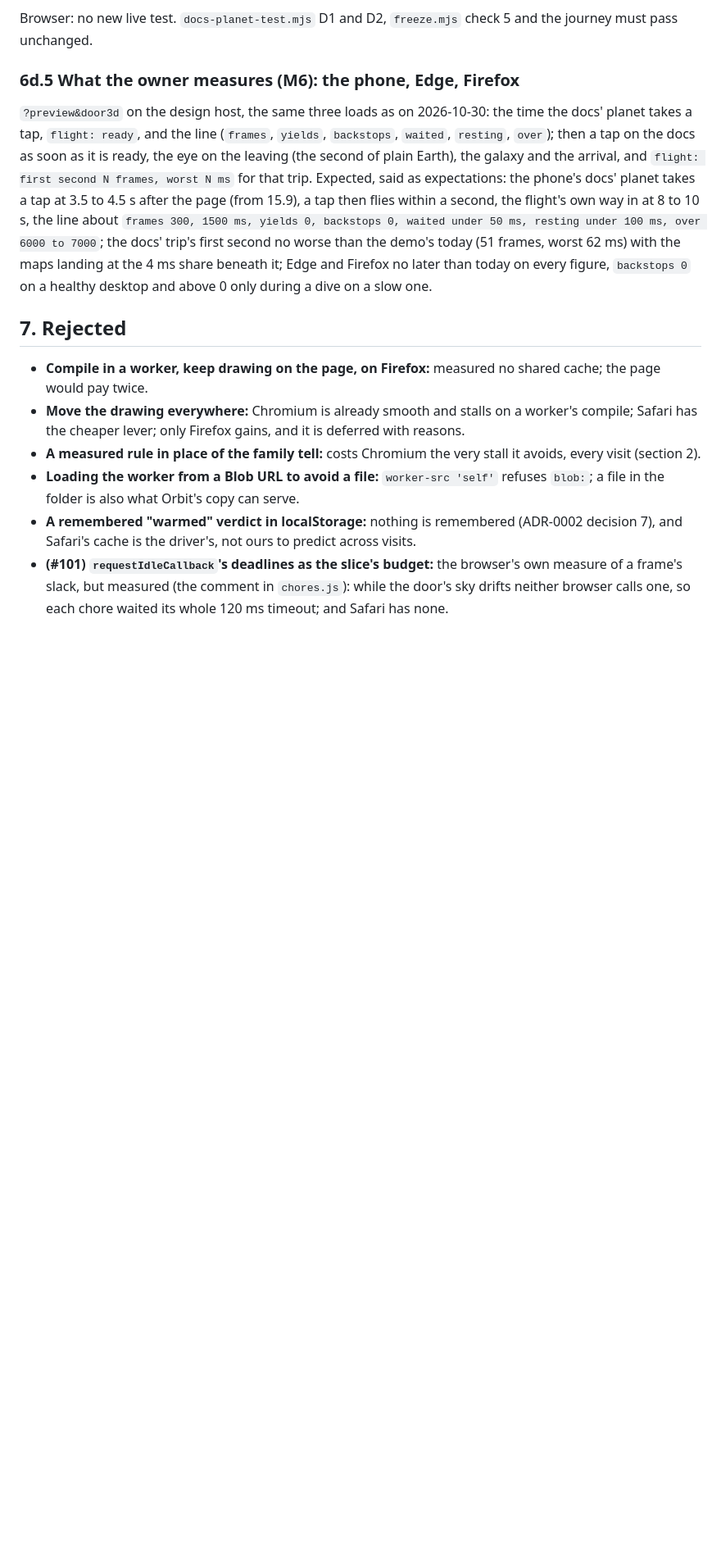
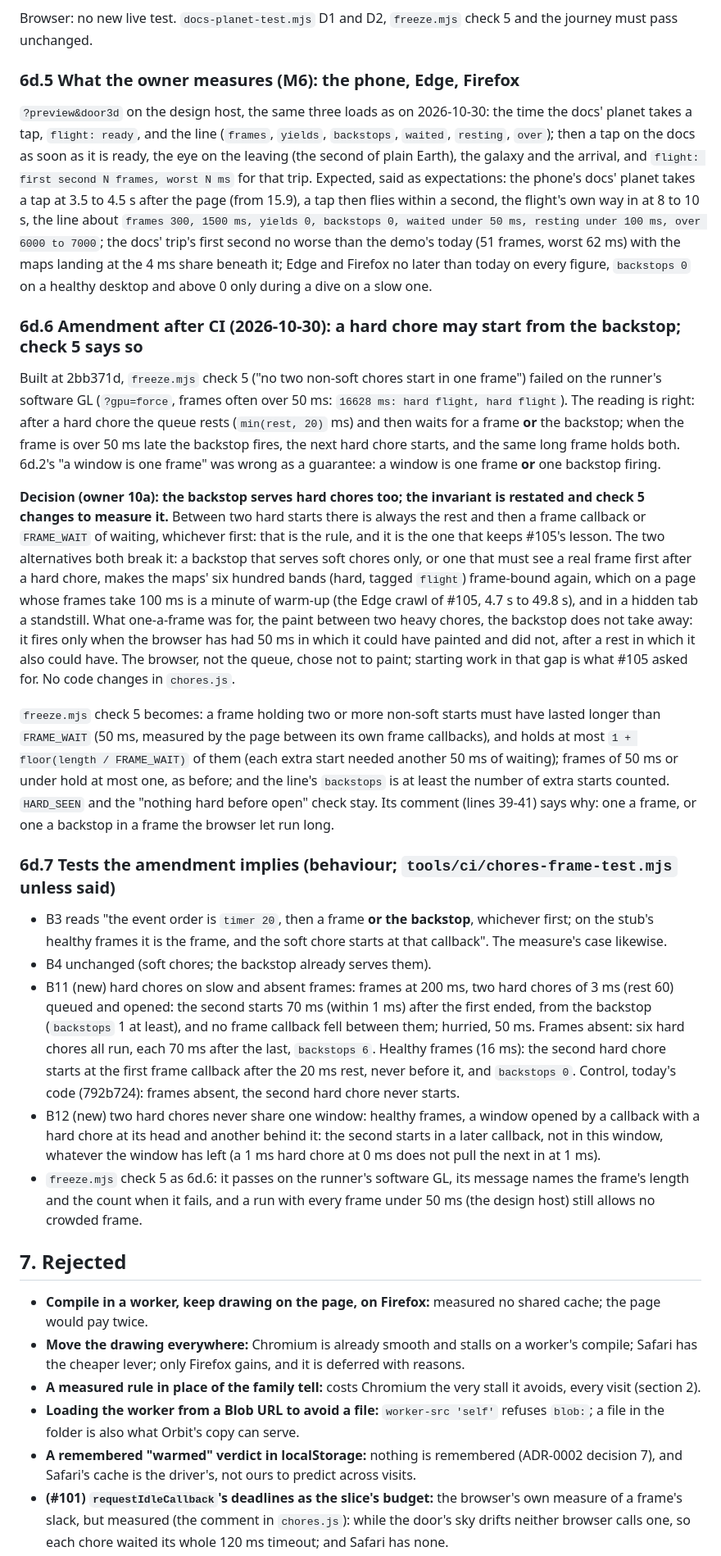
Before and after one commit to tomlawesome/orbit-site, a Markdown page: docs/adr/0004-the-flight-leaves-the-page-thread-only-where-measured.md, the part around one of its changes. Shown at 82% size. Drawn GitHub-style; blank space fills up the shorter version.

Commit message:
ADR-0004 6d.6: a hard chore may start from the backstop; freeze check 5 measures that (owner 10a)
Refs #101

```diff
--- a/docs/adr/0004-the-flight-leaves-the-page-thread-only-where-measured.md
+++ b/docs/adr/0004-the-flight-leaves-the-page-thread-only-where-measured.md
@@ -1440,6 +1441,47 @@ takes a tap at 3.5 to 4.5 s after the page (from 15.9), a tap then flies within
 6000 to 7000`; the docs' trip's first second no worse than the demo's today (51 frames, worst 62 ms) with the maps
 landing at the 4 ms share beneath it; Edge and Firefox no later than today on every figure, `backstops 0` on a healthy
 desktop and above 0 only during a dive on a slow one.
+
+### 6d.6 Amendment after CI (2026-10-30): a hard chore may start from the backstop; check 5 says so
+
+Built at 2bb371d, `freeze.mjs` check 5 ("no two non-soft chores start in one frame") failed on the runner's software
+GL (`?gpu=force`, frames often over 50 ms: `16628 ms: hard flight, hard flight`). The reading is right: after a hard
+chore the queue rests (`min(rest, 20)` ms) and then waits for a frame **or** the backstop; when the frame is over
+50 ms late the backstop fires, the next hard chore starts, and the same long frame holds both. 6d.2's "a window is
+one frame" was wrong as a guarantee: a window is one frame **or** one backstop firing.
+
+**Decision (owner 10a): the backstop serves hard chores too; the invariant is restated and check 5 changes to measure it.**
+Between two hard starts there is always the rest and then a frame callback or `FRAME_WAIT` of waiting, whichever
+first: that is the rule, and it is the one that keeps #105's lesson. The two alternatives both break it: a backstop
+that serves soft chores only, or one that must see a real frame first after a hard chore, makes the maps' six hundred
+bands (hard, tagged `flight`) frame-bound again, which on a page whose frames take 100 ms is a minute of warm-up (the
+Edge crawl of #105, 4.7 s to 49.8 s), and in a hidden tab a standstill. What one-a-frame was for, the paint between two
+heavy chores, the backstop does not take away: it fires only when the browser has had 50 ms in which it could have
+painted and did not, after a rest in which it also could have. The browser, not the queue, chose not to paint; starting
+work in that gap is what #105 asked for. No code changes in `chores.js`.
+
+`freeze.mjs` check 5 becomes: a frame holding two or more non-soft starts must have lasted longer than `FRAME_WAIT`
+(50 ms, measured by the page between its own frame callbacks), and holds at most `1 + floor(length / FRAME_WAIT)` of
+them (each extra start needed another 50 ms of waiting); frames of 50 ms or under hold at most one, as before; and the
+line's `backstops` is at least the number of extra starts counted. `HARD_SEEN` and the "nothing hard before open"
+check stay. Its comment (lines 39-41) says why: one a frame, or one a backstop in a frame the browser let run long.
+
+### 6d.7 Tests the amendment implies (behaviour; `tools/ci/chores-frame-test.mjs` unless said)
+
+- B3 reads "the event order is `timer 20`, then a frame **or the backstop**, whichever first; on the stub's healthy
+  frames it is the frame, and the soft chore starts at that callback". The measure's case likewise.
+- B4 unchanged (soft chores; the backstop already serves them).
+- B11 (new) hard chores on slow and absent frames: frames at 200 ms, two hard chores of 3 ms (rest 60) queued and
+  opened: the second starts 70 ms (within 1 ms) after the first ended, from the backstop (`backstops` 1 at least), and
+  no frame callback fell between them; hurried, 50 ms. Frames absent: six hard chores all run, each 70 ms after the
+  last, `backstops 6`. Healthy frames (16 ms): the second hard chore starts at the first frame callback after the
+  20 ms rest, never before it, and `backstops 0`. Control, today's code (792b724): frames absent, the second hard
+  chore never starts.
+- B12 (new) two hard chores never share one window: healthy frames, a window opened by a callback with a hard chore at
+  its head and another behind it: the second starts in a later callback, not in this window, whatever the window has
+  left (a 1 ms hard chore at 0 ms does not pull the next in at 1 ms).
+- `freeze.mjs` check 5 as 6d.6: it passes on the runner's software GL, its message names the frame's length and the
+  count when it fails, and a run with every frame under 50 ms (the design host) still allows no crowded frame.
 
 ## 7. Rejected
 
```
Also changed, not shown: other parts of docs/adr/0004-the-flight-leaves-the-page-thread-only-where-measured.md (+3 -2 lines).
